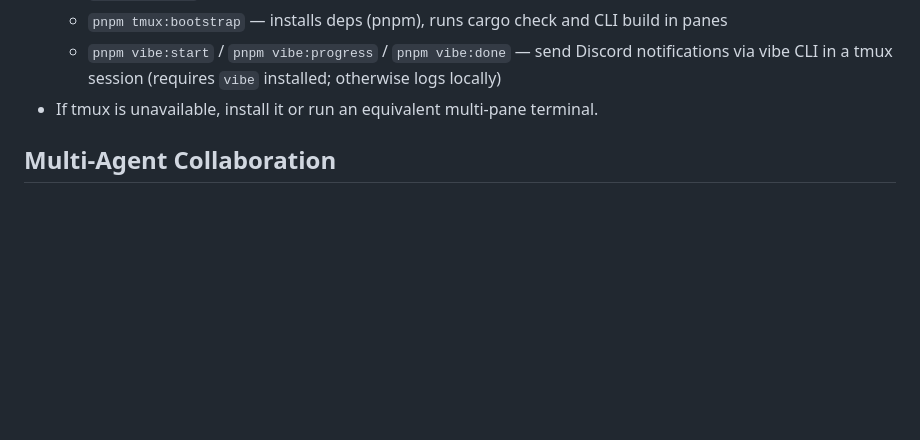
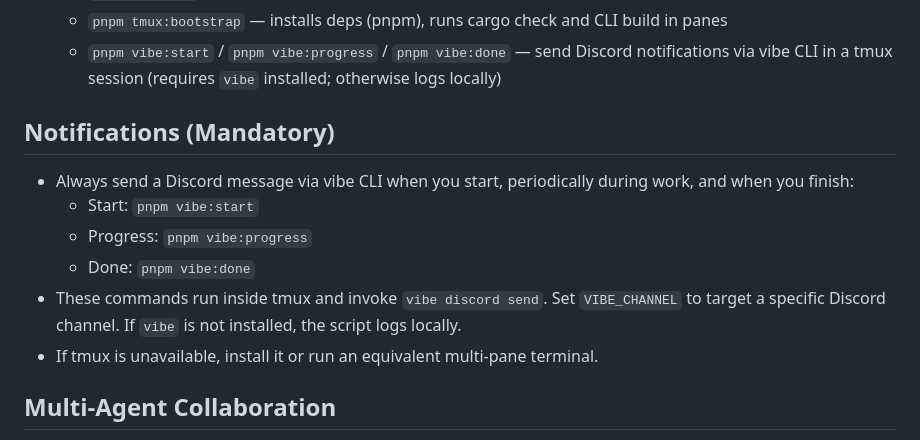
Before and after one commit to mtreilly/agent-editor, a Markdown page: AGENTS.md, the part around the change. GitHub-like rendering; blank space fills up the shorter version.

Commit message:
docs(agents): mandate vibe Discord notifications at start/progress/done; document pnpm vibe:* tmux scripts

```diff
--- a/AGENTS.md
+++ b/AGENTS.md
@@ -285,6 +285,13 @@ pnpm preview                      # Preview production build
   - `pnpm tmux:e2e` — web dev server + Playwright tests
   - `pnpm tmux:bootstrap` — installs deps (pnpm), runs cargo check and CLI build in panes
   - `pnpm vibe:start` / `pnpm vibe:progress` / `pnpm vibe:done` — send Discord notifications via vibe CLI in a tmux session (requires `vibe` installed; otherwise logs locally)
+
+## Notifications (Mandatory)
+- Always send a Discord message via vibe CLI when you start, periodically during work, and when you finish:
+  - Start: `pnpm vibe:start`
+  - Progress: `pnpm vibe:progress`
+  - Done: `pnpm vibe:done`
+- These commands run inside tmux and invoke `vibe discord send`. Set `VIBE_CHANNEL` to target a specific Discord channel. If `vibe` is not installed, the script logs locally.
 - If tmux is unavailable, install it or run an equivalent multi‑pane terminal.
 
 ## Multi-Agent Collaboration
```
